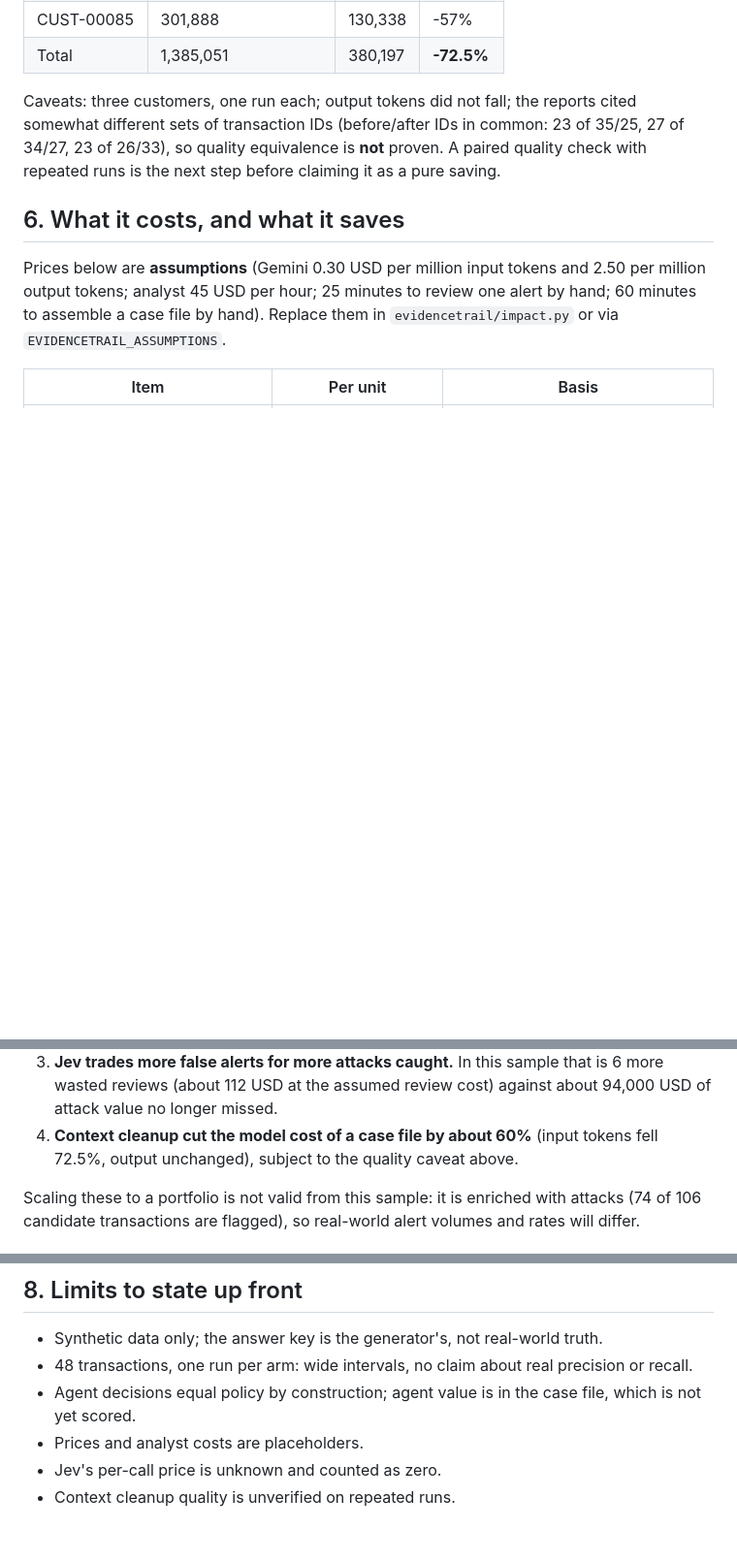
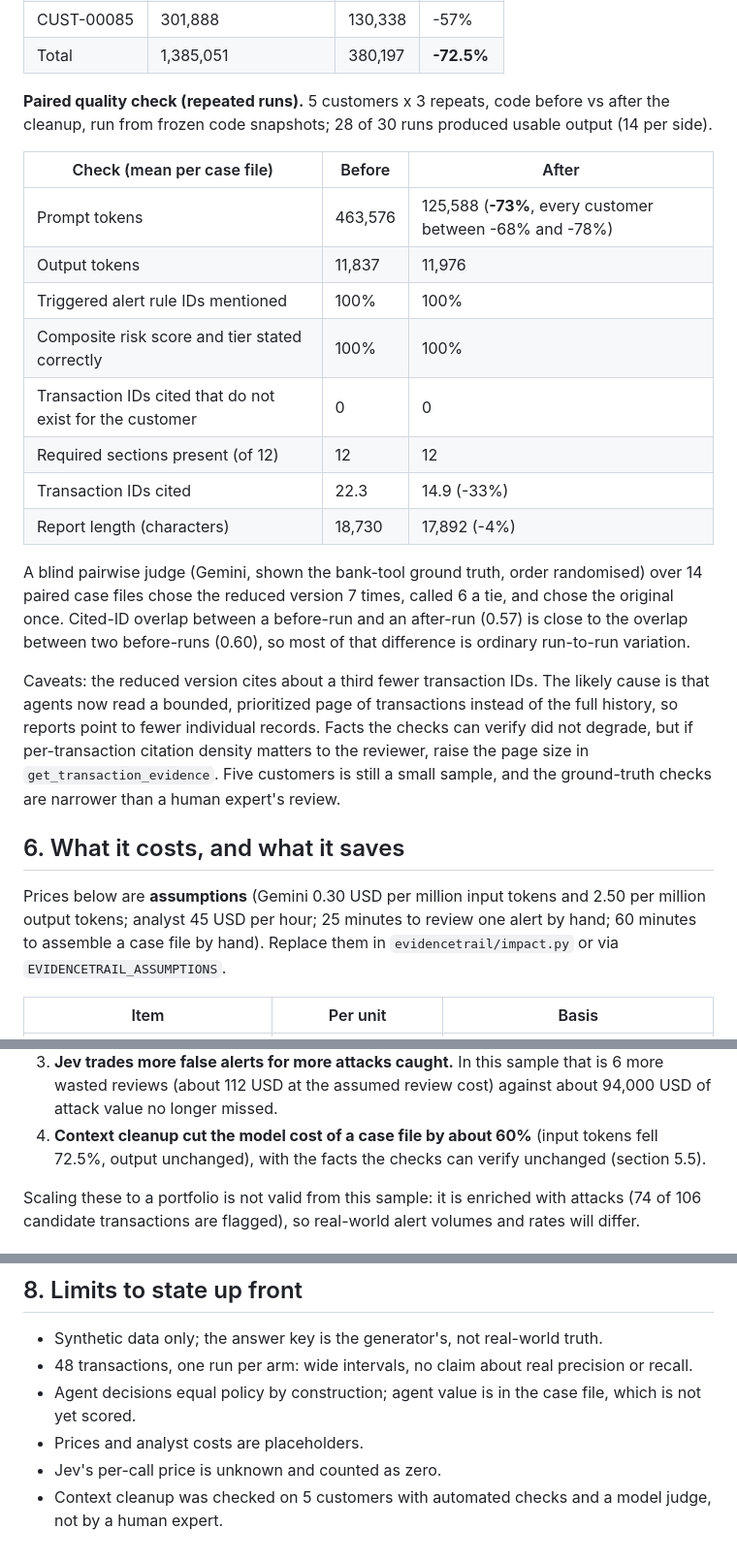
Before and after one commit to EncryptEx/agentic-ai-hackathon, a Markdown page: docs/EvidenceTrail-Overview-and-Impact.md, 3 parts joined by grey strips. Shown at 97% size. GitHub-like rendering; blank space fills up the shorter version.

Commit message:
Add paired quality check results to the impact report
Co-Authored-By: Claude Sonnet 5.5 <noreply@anthropic.com>

```diff
--- a/docs/EvidenceTrail-Overview-and-Impact.md
+++ b/docs/EvidenceTrail-Overview-and-Impact.md
@@ -120,9 +120,30 @@ agents never see them. `data/impact/impact-20261003-165251.json` has every row.
 | CUST-00085 | 301,888 | 130,338 | -57% |
 | Total | 1,385,051 | 380,197 | **-72.5%** |
 
-Caveats: three customers, one run each; output tokens did not fall; the reports cited somewhat different sets of
-transaction IDs (before/after IDs in common: 23 of 35/25, 27 of 34/27, 23 of 26/33), so quality equivalence is **not**
-proven. A paired quality check with repeated runs is the next step before claiming it as a pure saving.
+**Paired quality check (repeated runs).** 5 customers x 3 repeats, code before vs after the cleanup, run from frozen
+code snapshots; 28 of 30 runs produced usable output (14 per side).
+
+| Check (mean per case file) | Before | After |
+|---|---|---|
+| Prompt tokens | 463,576 | 125,588 (**-73%**, every customer between -68% and -78%) |
+| Output tokens | 11,837 | 11,976 |
+| Triggered alert rule IDs mentioned | 100% | 100% |
+| Composite risk score and tier stated correctly | 100% | 100% |
+| Transaction IDs cited that do not exist for the customer | 0 | 0 |
+| Required sections present (of 12) | 12 | 12 |
+| Transaction IDs cited | 22.3 | 14.9 (-33%) |
+| Report length (characters) | 18,730 | 17,892 (-4%) |
+
+A blind pairwise judge (Gemini, shown the bank-tool ground truth, order randomised) over 14 paired case files chose the
+reduced version 7 times, called 6 a tie, and chose the original once. Cited-ID overlap between a before-run and an
+after-run (0.57) is close to the overlap between two before-runs (0.60), so most of that difference is ordinary
+run-to-run variation.
+
+Caveats: the reduced version cites about a third fewer transaction IDs. The likely cause is that agents now read a
+bounded, prioritized page of transactions instead of the full history, so reports point to fewer individual records.
+Facts the checks can verify did not degrade, but if per-transaction citation density matters to the reviewer,
+raise the page size in `get_transaction_evidence`. Five customers is still a small sample, and the ground-truth checks
+are narrower than a human expert's review.
 
 ## 6. What it costs, and what it saves
 
@@ -148,7 +169,7 @@ What to take from it:
 3. **Jev trades more false alerts for more attacks caught.** In this sample that is 6 more wasted reviews
    (about 112 USD at the assumed review cost) against about 94,000 USD of attack value no longer missed.
 4. **Context cleanup cut the model cost of a case file by about 60%** (input tokens fell 72.5%, output unchanged),
-   subject to the quality caveat above.
+   with the facts the checks can verify unchanged (section 5.5).
 
 Scaling these to a portfolio is not valid from this sample: it is enriched with attacks (74 of 106 candidate
 transactions are flagged), so real-world alert volumes and rates will differ.
@@ -170,4 +191,4 @@ transactions are flagged), so real-world alert volumes and rates will differ.
 - Agent decisions equal policy by construction; agent value is in the case file, which is not yet scored.
 - Prices and analyst costs are placeholders.
 - Jev's per-call price is unknown and counted as zero.
-- Context cleanup quality is unverified on repeated runs.
+- Context cleanup was checked on 5 customers with automated checks and a model judge, not by a human expert.
```
